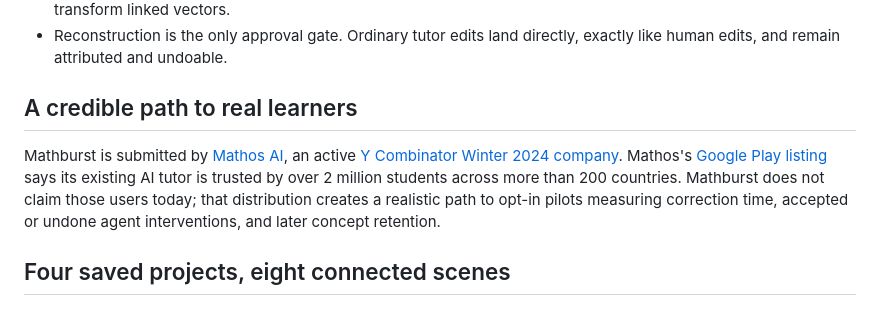
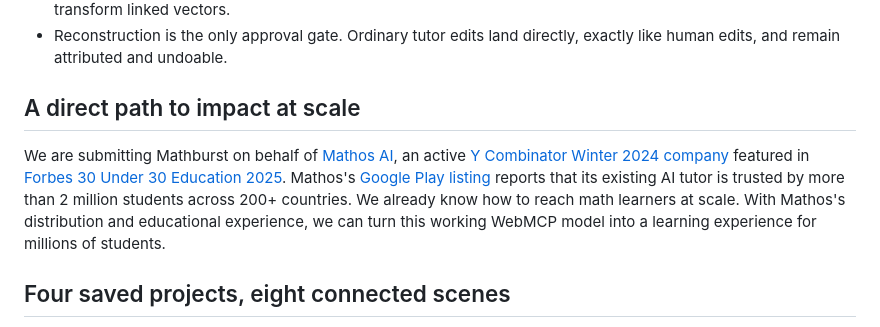
Before and after one commit to fireheartjerry/mathos-webmcp, a Markdown page: README.md, the part around the change. Rendered like a GitHub page.

Commit message:
Strengthen Mathos impact credentials

```diff
--- a/README.md
+++ b/README.md
@@ -33,9 +33,9 @@ Most AI tutoring is a chat beside a dead document. Mathburst makes the document
 - Mathematics stays semantic. Graphs depend on equations, constructions depend on points, and matrices transform linked vectors.
 - Reconstruction is the only approval gate. Ordinary tutor edits land directly, exactly like human edits, and remain attributed and undoable.
 
-## A credible path to real learners
+## A direct path to impact at scale
 
-Mathburst is submitted by [Mathos AI](https://www.mathos.ai/), an active [Y Combinator Winter 2024 company](https://www.ycombinator.com/companies/mathos). Mathos's [Google Play listing](https://play.google.com/store/apps/details?id=com.mathgptpro.mclient) says its existing AI tutor is trusted by over 2 million students across more than 200 countries. Mathburst does not claim those users today; that distribution creates a realistic path to opt-in pilots measuring correction time, accepted or undone agent interventions, and later concept retention.
+We are submitting Mathburst on behalf of [Mathos AI](https://www.mathos.ai/), an active [Y Combinator Winter 2024 company](https://www.ycombinator.com/companies/mathos) featured in [Forbes 30 Under 30 Education 2025](https://www.forbes.com/profile/mathos-ai/). Mathos's [Google Play listing](https://play.google.com/store/apps/details?id=com.mathgptpro.mclient) reports that its existing AI tutor is trusted by more than 2 million students across 200+ countries. We already know how to reach math learners at scale. With Mathos's distribution and educational experience, we can turn this working WebMCP model into a learning experience for millions of students.
 
 ## Four saved projects, eight connected scenes
 
```
Also changed, not shown: docs/devpost/SUBMISSION_COPY.md (+12 -9 lines).
